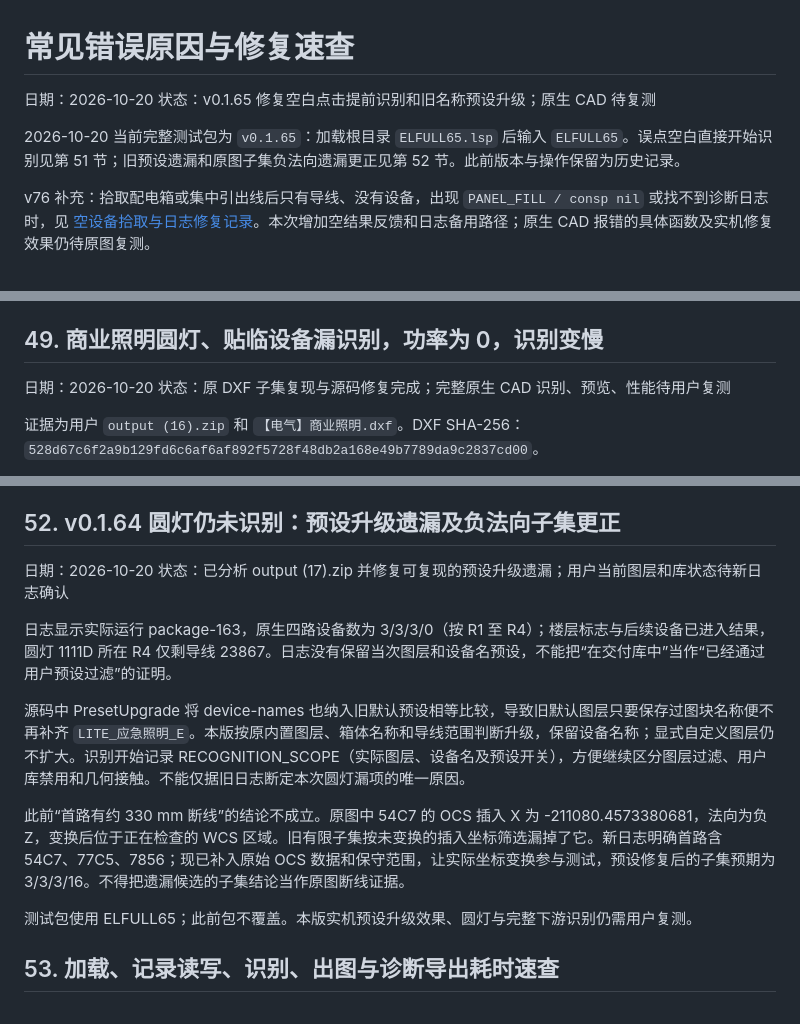
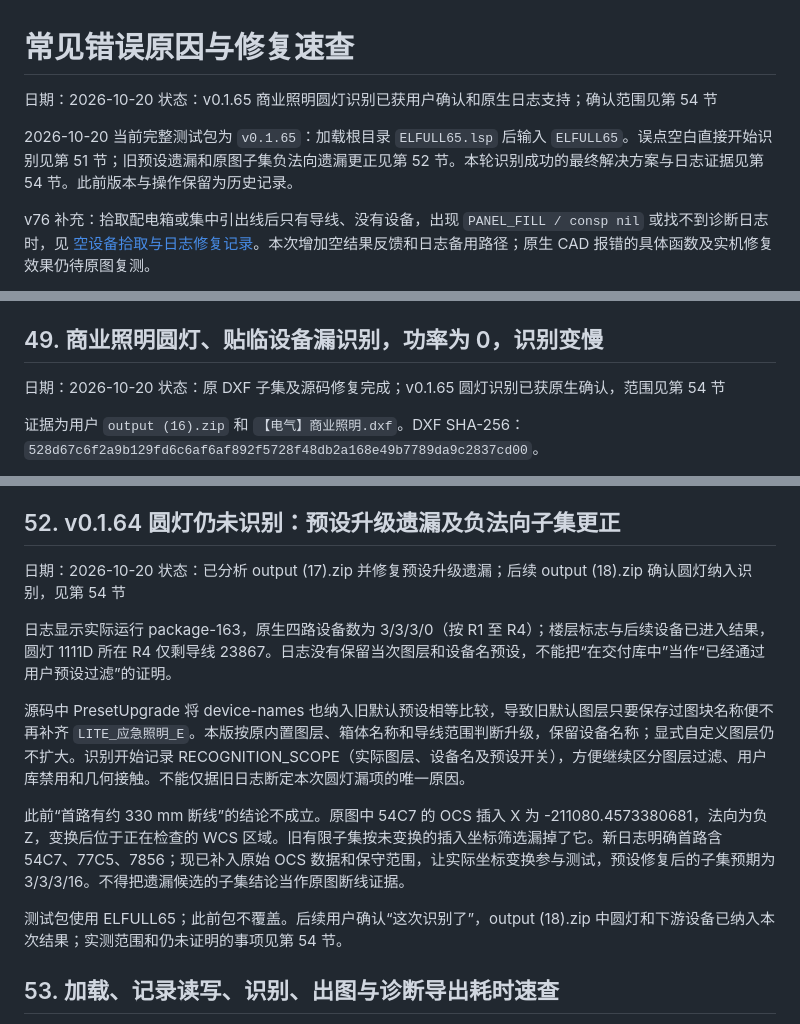
Before and after one commit to WuwuZhang0019/Emergency-Lighting, a Markdown page: docs/05_常见错误原因与修复速查.md, 3 parts joined by grey strips. Rendered like a GitHub page.

```diff
--- a/docs/05_常见错误原因与修复速查.md
+++ b/docs/05_常见错误原因与修复速查.md
@@ -1,9 +1,9 @@
 # 常见错误原因与修复速查
 
 日期：2026-10-20
-状态：v0.1.65 修复空白点击提前识别和旧名称预设升级；原生 CAD 待复测
+状态：v0.1.65 商业照明圆灯识别已获用户确认和原生日志支持；确认范围见第 54 节
 
-2026-10-20 当前完整测试包为 `v0.1.65`：加载根目录 `ELFULL65.lsp` 后输入 `ELFULL65`。误点空白直接开始识别见第 51 节；旧预设遗漏和原图子集负法向遗漏更正见第 52 节。此前版本与操作保留为历史记录。
+2026-10-20 当前完整测试包为 `v0.1.65`：加载根目录 `ELFULL65.lsp` 后输入 `ELFULL65`。误点空白直接开始识别见第 51 节；旧预设遗漏和原图子集负法向遗漏更正见第 52 节。本轮识别成功的最终解决方案与日志证据见第 54 节。此前版本与操作保留为历史记录。
 
 v76 补充：拾取配电箱或集中引出线后只有导线、没有设备，出现 `PANEL_FILL / consp nil` 或找不到诊断日志时，见 [空设备拾取与日志修复记录](../tests/evidence/2026-10-10-empty-pick-076.md)。本次增加空结果反馈和日志备用路径；原生 CAD 报错的具体函数及实机修复效果仍待原图复测。
 
@@ -777,7 +778,7 @@ v0.1.63 在命令执行时重新检查同版本标记、当前加载目录、注
 ## 49. 商业照明圆灯、贴临设备漏识别，功率为 0，识别变慢
 
 日期：2026-10-20
-状态：原 DXF 子集复现与源码修复完成；完整原生 CAD 识别、预览、性能待用户复测
+状态：原 DXF 子集及源码修复完成；v0.1.65 圆灯识别已获原生确认，范围见第 54 节
 
 证据为用户 `output (16).zip` 和 `【电气】商业照明.dxf`。DXF SHA-256：`528d67c6f2a9b129fd6c6af6af892f5728f48db2a168e49b7789da9c2837cd00`。
 
@@ -821,7 +822,7 @@ ENTSEL 的空返回既可能来自 Enter，也可能来自鼠标没有命中对
 ## 52. v0.1.64 圆灯仍未识别：预设升级遗漏及负法向子集更正
 
 日期：2026-10-20
-状态：已分析 output (17).zip 并修复可复现的预设升级遗漏；用户当前图层和库状态待新日志确认
+状态：已分析 output (17).zip 并修复预设升级遗漏；后续 output (18).zip 确认圆灯纳入识别，见第 54 节
 
 日志显示实际运行 package-163，原生四路设备数为 3/3/3/0（按 R1 至 R4）；楼层标志与后续设备已进入结果，圆灯 1111D 所在 R4 仅剩导线 23867。日志没有保留当次图层和设备名预设，不能把“在交付库中”当作“已经通过用户预设过滤”的证明。
 
@@ -829,7 +830,7 @@ ENTSEL 的空返回既可能来自 Enter，也可能来自鼠标没有命中对
 
 此前“首路有约 330 mm 断线”的结论不成立。原图中 54C7 的 OCS 插入 X 为 -211080.4573380681，法向为负 Z，变换后位于正在检查的 WCS 区域。旧有限子集按未变换的插入坐标筛选漏掉了它。新日志明确首路含 54C7、77C5、7856；现已补入原始 OCS 数据和保守范围，让实际坐标变换参与测试，预设修复后的子集预期为 3/3/3/16。不得把遗漏候选的子集结论当作原图断线证据。
 
-测试包使用 ELFULL65；此前包不覆盖。本版实机预设升级效果、圆灯与完整下游识别仍需用户复测。
+测试包使用 ELFULL65；此前包不覆盖。后续用户确认“这次识别了”，output (18).zip 中圆灯和下游设备已纳入本次结果；实测范围和仍未证明的事项见第 54 节。
 
 ## 53. 加载、记录读写、识别、出图与诊断导出耗时速查
 
```
Also changed, not shown: other parts of docs/05_常见错误原因与修复速查.md (+36 -0 lines).
